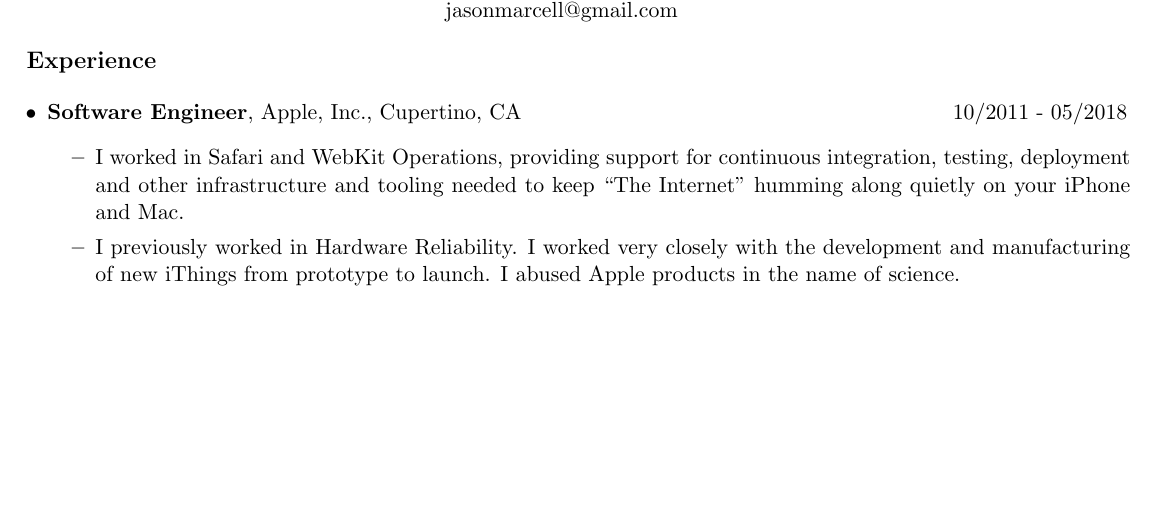
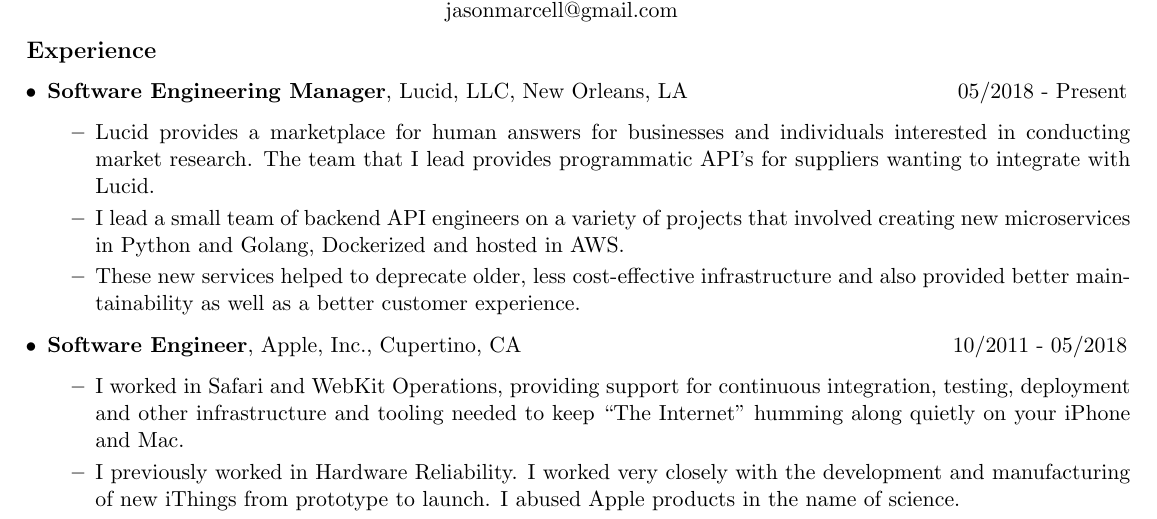
Before and after one commit to jasmarc/Resume, a LaTeX CV (resume.tex): part of the page, cut so that both start at the same text, the shorter picture padded with empty space. Compiled offline with pdfLaTeX.

Commit message:
Add Lucid section.

```diff
--- a/resume.tex
+++ b/resume.tex
@@ -12,6 +12,17 @@
   {\large \textbf{Experience}}
 
   \begin{itemize}
+
+    \item
+    \begin{tabular*}{7.5in}{l@{\extracolsep{\fill}}r}
+      \textbf{Software Engineering Manager}, Lucid, LLC, New Orleans, LA & 05/2018 - Present\\
+    \end{tabular*}
+    \begin{itemize}
+      \item Lucid provides a marketplace for human answers for businesses and individuals interested in conducting market research. The team that I lead provides programmatic API's for suppliers wanting to integrate with Lucid.
+      \item I lead a small team of backend API engineers on a variety of projects that involved creating new microservices in Python and Golang, Dockerized and hosted in AWS.
+      \item These new services helped to deprecate older, less cost-effective infrastructure and also provided better maintainability as well as a better customer experience.
+    \end{itemize}
+
     \item
     \begin{tabular*}{7.5in}{l@{\extracolsep{\fill}}r}
       \textbf{Software Engineer}, Apple, Inc., Cupertino, CA & 10/2011 - 05/2018\\
```
Also changed, not shown: resume.tex (1 more changed lines), 1 other file.
